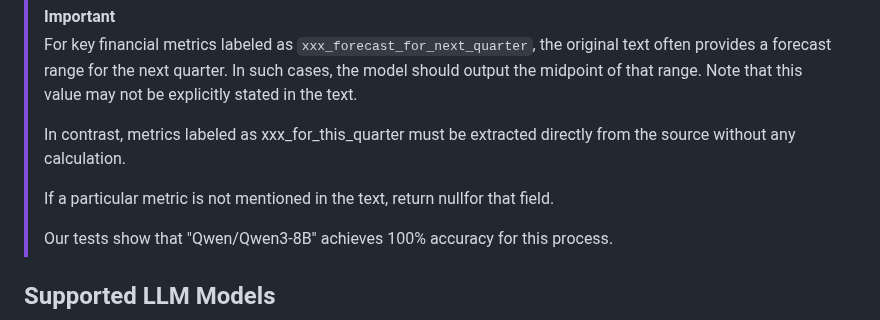
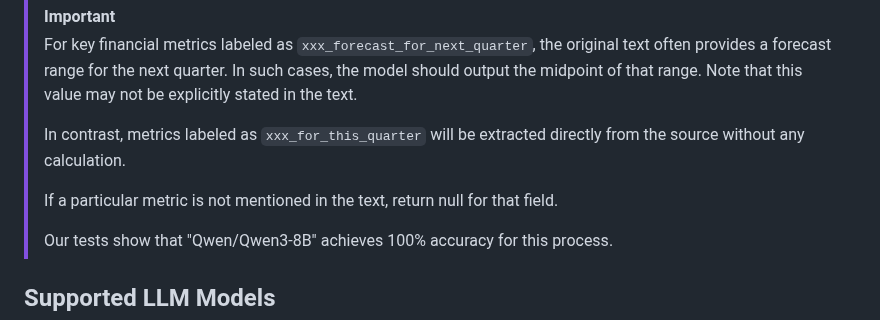
Before and after one commit to defeat-beta/defeatbeta-api, a Markdown page: doc/Transcripts_LLM_Examples.md, the part around the change. GitHub-like rendering.

```diff
--- a/doc/Transcripts_LLM_Examples.md
+++ b/doc/Transcripts_LLM_Examples.md
@@ -76,9 +76,9 @@ print(res.to_string())
 > [!IMPORTANT]
 > For key financial metrics labeled as `xxx_forecast_for_next_quarter`, the original text often provides a forecast range for the next quarter. In such cases, the model should output the midpoint of that range. Note that this value may not be explicitly stated in the text.
 >
-> In contrast, metrics labeled as xxx_for_this_quarter must be extracted directly from the source without any calculation.
+> In contrast, metrics labeled as `xxx_for_this_quarter` will be extracted directly from the source without any calculation.
 >
-> If a particular metric is not mentioned in the text, return nullfor that field.
+> If a particular metric is not mentioned in the text, return null for that field.
 >
 > Our tests show that "Qwen/Qwen3-8B" achieves 100% accuracy for this process.
 
```
